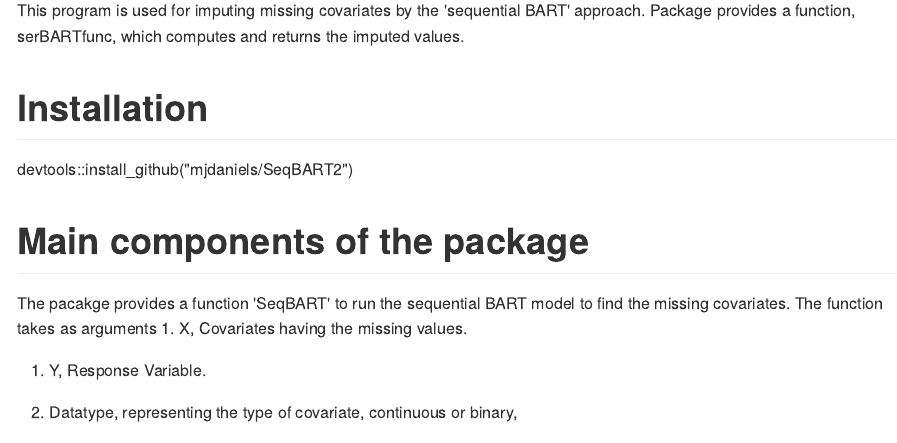
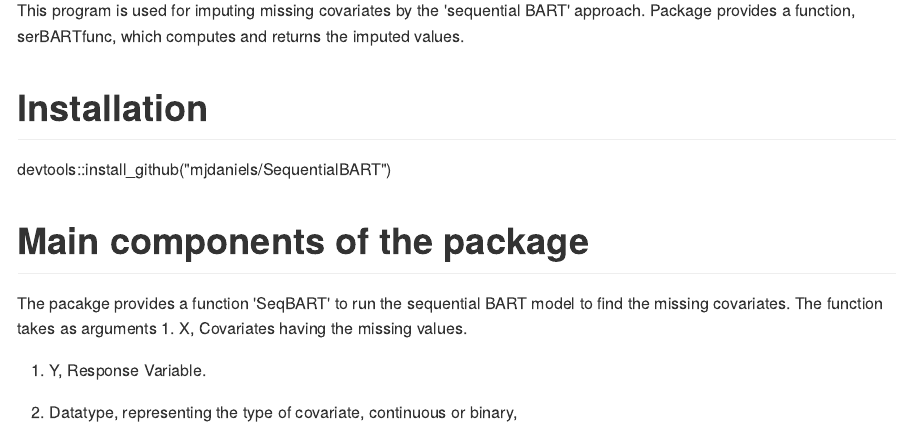
Before and after one commit to mjdaniels/SequentialBART, an R Markdown document (README.Rmd): the page in a window 1100 px wide, from 110 px down. The pictures show the output file README.md that the author committed with the source, drawn offline in the style of GitHub.

Commit message:
final push edit 2 putting apt names

```diff
--- a/README.Rmd
+++ b/README.Rmd
@@ -17,7 +17,7 @@ This program is used for imputing missing covariates by the 'sequential BART' ap
 
 # Installation
 
-devtools::install_github("mjdaniels/SeqBART2")
+devtools::install_github("mjdaniels/SequentialBART")
 
 # Main components of the package
 
```
Also changed, not shown: README.md, 1 other file.
